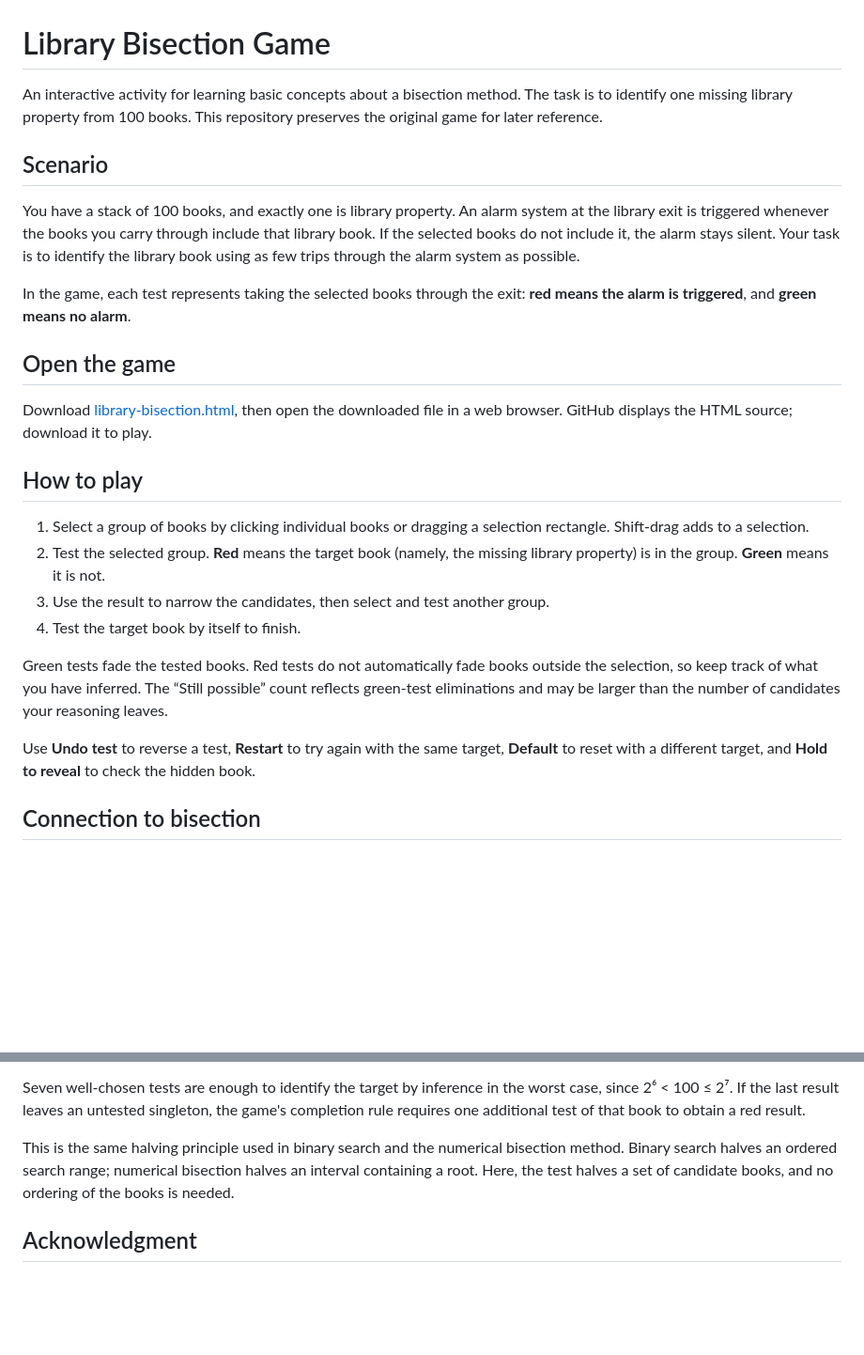
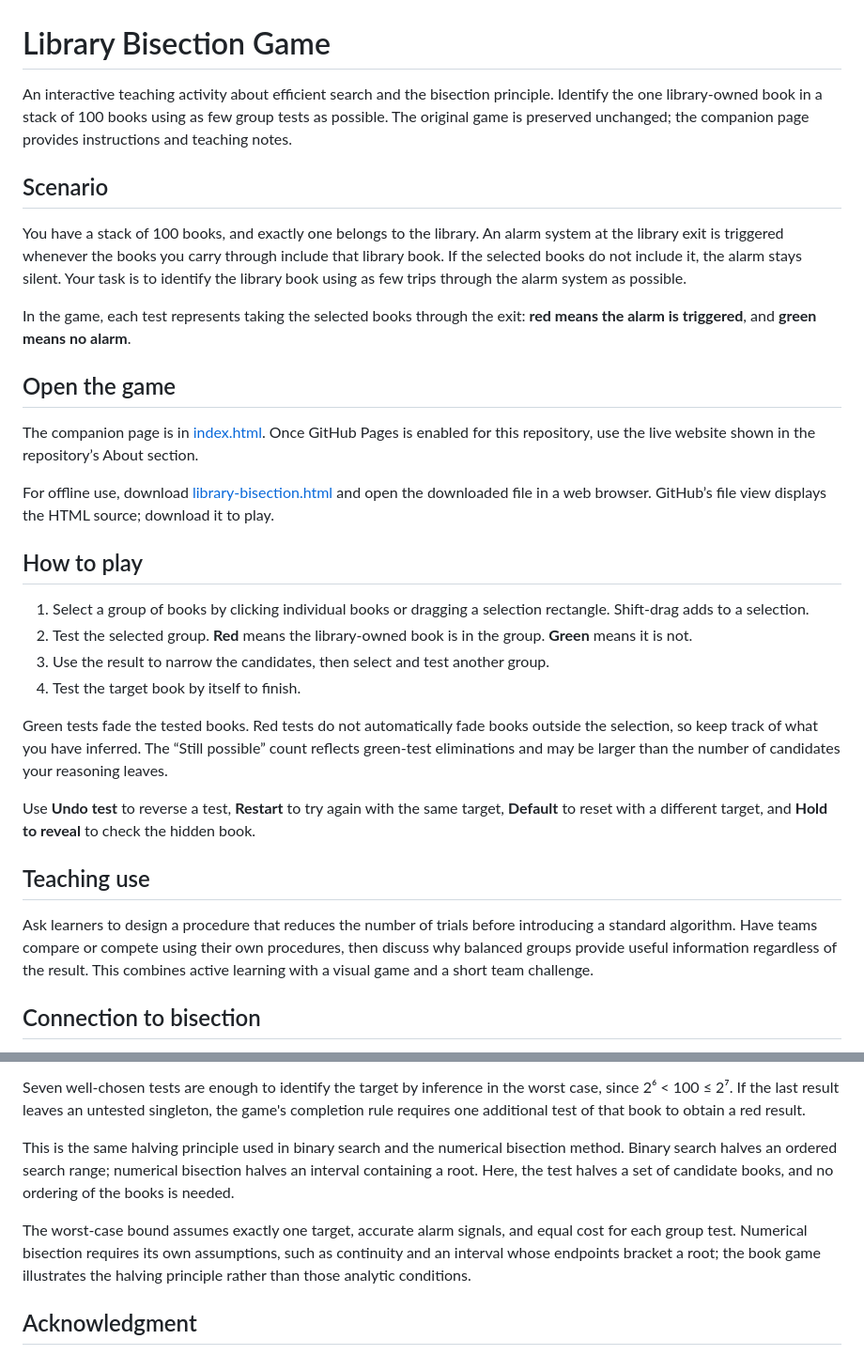
Before and after one commit to HL-opt-2023/library-bisection, a Markdown page: README.md, 2 parts joined by grey strips. Shown at 94% size. Drawn GitHub-style; blank space fills up the shorter version.

Commit message:
Refine game instructions as generic teaching material
Updated the README to clarify the game's purpose and instructions, including changes to the scenario and teaching use sections.

```diff
--- a/README.md
+++ b/README.md
@@ -1,27 +1,33 @@
 # Library Bisection Game
 
-An interactive activity for learning basic concepts about a bisection method. The task is to identify one missing library property from 100 books. This repository preserves the original game for later reference.
+An interactive teaching activity about efficient search and the bisection principle. Identify the one library-owned book in a stack of 100 books using as few group tests as possible. The original game is preserved unchanged; the companion page provides instructions and teaching notes.
 
 ## Scenario
 
-You have a stack of 100 books, and exactly one is library property. An alarm system at the library exit is triggered whenever the books you carry through include that library book. If the selected books do not include it, the alarm stays silent. Your task is to identify the library book using as few trips through the alarm system as possible.
+You have a stack of 100 books, and exactly one belongs to the library. An alarm system at the library exit is triggered whenever the books you carry through include that library book. If the selected books do not include it, the alarm stays silent. Your task is to identify the library book using as few trips through the alarm system as possible.
 
 In the game, each test represents taking the selected books through the exit: **red means the alarm is triggered**, and **green means no alarm**.
 
 ## Open the game
 
-Download [library-bisection.html](library-bisection.html), then open the downloaded file in a web browser. GitHub displays the HTML source; download it to play.
+The companion page is in [index.html](index.html). Once GitHub Pages is enabled for this repository, use the live website shown in the repository’s About section.
+
+For offline use, download [library-bisection.html](library-bisection.html) and open the downloaded file in a web browser. GitHub’s file view displays the HTML source; download it to play.
 
 ## How to play
 
 1. Select a group of books by clicking individual books or dragging a selection rectangle. Shift-drag adds to a selection.
-2. Test the selected group. **Red** means the target book (namely, the missing library property) is in the group. **Green** means it is not.
+2. Test the selected group. **Red** means the library-owned book is in the group. **Green** means it is not.
 3. Use the result to narrow the candidates, then select and test another group.
 4. Test the target book by itself to finish.
 
 Green tests fade the tested books. Red tests do not automatically fade books outside the selection, so keep track of what you have inferred. The “Still possible” count reflects green-test eliminations and may be larger than the number of candidates your reasoning leaves.
 
 Use **Undo test** to reverse a test, **Restart** to try again with the same target, **Default** to reset with a different target, and **Hold to reveal** to check the hidden book.
+
+## Teaching use
+
+Ask learners to design a procedure that reduces the number of trials before introducing a standard algorithm. Have teams compare or compete using their own procedures, then discuss why balanced groups provide useful information regardless of the result. This combines active learning with a visual game and a short team challenge.
 
 ## Connection to bisection
 
@@ -35,6 +41,8 @@ Seven well-chosen tests are enough to identify the target by inference in the wo
 
 This is the same halving principle used in binary search and the numerical bisection method. Binary search halves an ordered search range; numerical bisection halves an interval containing a root. Here, the test halves a set of candidate books, and no ordering of the books is needed.
 
+The worst-case bound assumes exactly one target, accurate alarm signals, and equal cost for each group test. Numerical bisection requires its own assumptions, such as continuity and an interval whose endpoints bracket a root; the book game illustrates the halving principle rather than those analytic conditions.
+
 ## Acknowledgment
 
 This game and its accompanying documentation were prepared with help from OpenAI Codex. The original supplied HTML game is preserved unchanged in this repository.
```
